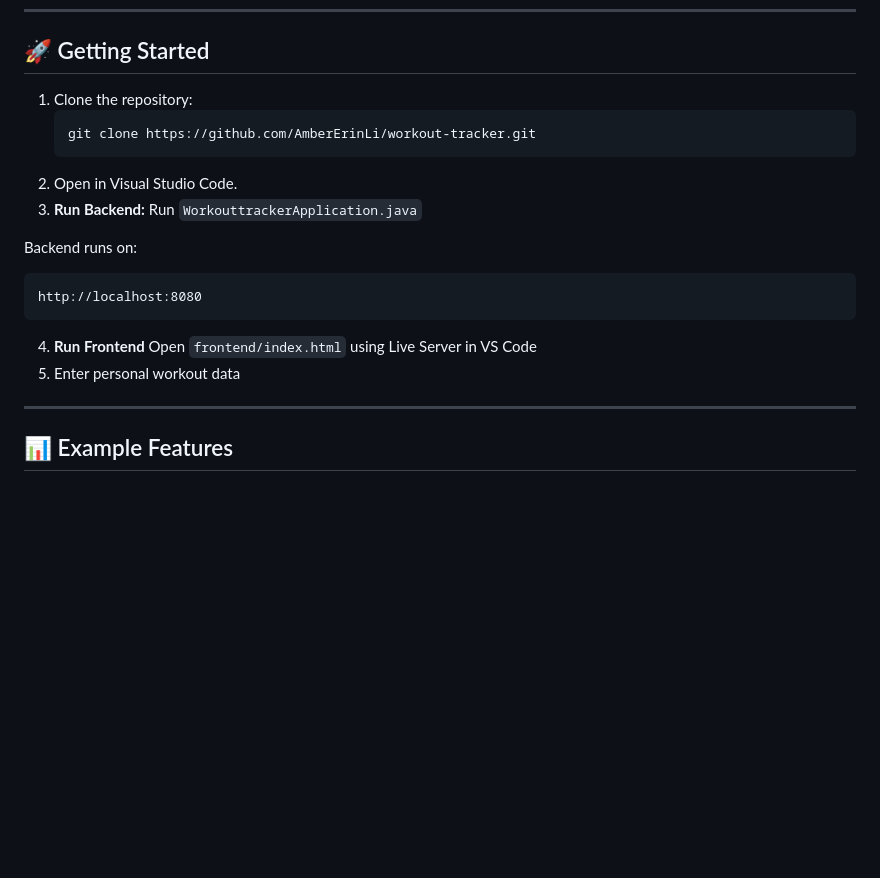
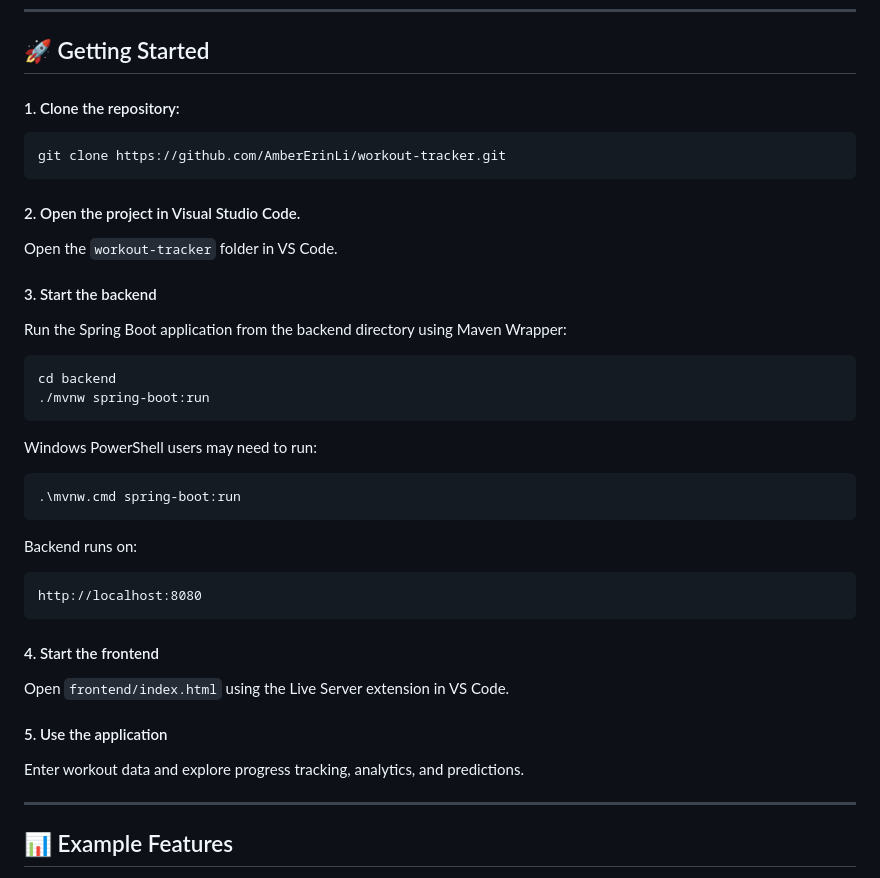
Before and after one commit to AmberErinLi/workout-tracker, a Markdown page: README.md, the part around the change. Rendered like a GitHub page; blank space fills up the shorter version.

Commit message:
Enhance README with clearer setup instructions
Updated the Getting Started section with clearer instructions for running the backend and frontend, including commands for Maven Wrapper and Live Server.

````diff
--- a/README.md
+++ b/README.md
@@ -89,20 +89,31 @@ backend/
 
 ## 🚀 Getting Started
 
-1. Clone the repository:
-   ```bash
-   git clone https://github.com/AmberErinLi/workout-tracker.git
-2. Open in Visual Studio Code.
-3. **Run Backend:**
-Run `WorkouttrackerApplication.java`
-
+#### 1. Clone the repository:
+```bash
+git clone https://github.com/AmberErinLi/workout-tracker.git
+```
+#### 2. Open the project in Visual Studio Code.
+Open the `workout-tracker` folder in VS Code.
+#### 3. Start the backend
+Run the Spring Boot application from the backend directory using Maven Wrapper:
+```bash
+cd backend
+./mvnw spring-boot:run
+```
+Windows PowerShell users may need to run:
+```bash
+.\mvnw.cmd spring-boot:run
+```
 Backend runs on:
 ```
 http://localhost:8080
 ```
-4. **Run Frontend**
-Open `frontend/index.html` using Live Server in VS Code
-5. Enter personal workout data
+#### 4. Start the frontend
+Open `frontend/index.html` using the Live Server extension in VS Code.
+#### 5. Use the application
+Enter workout data and explore progress tracking, analytics, and predictions.
+
 ---
 
 ## 📊 Example Features
````
